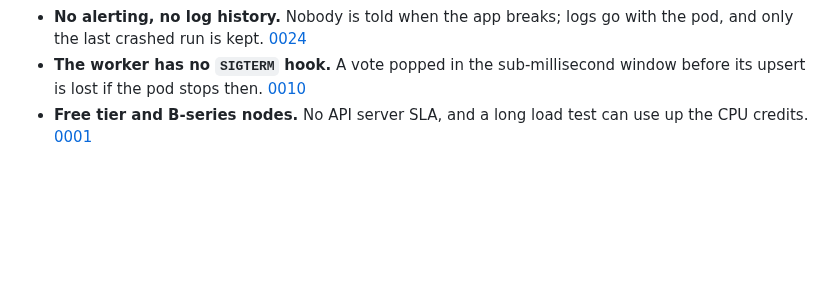
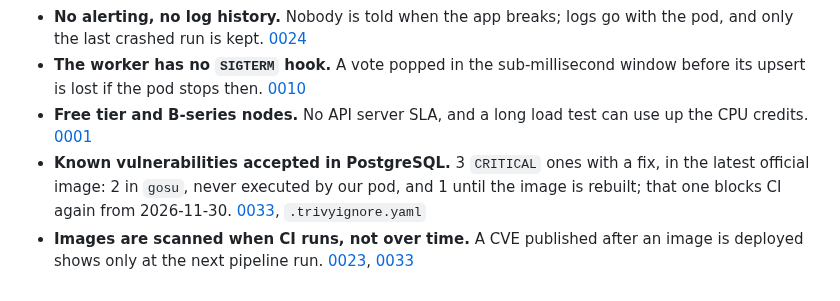
Before and after one commit to Nexlein/Bernstein, a Markdown page: doc/adr/README.md, the part around the change. GitHub-like rendering; blank space fills up the shorter version.

Commit message:
docs(adr): list the accepted vulnerabilities in the known limits

```diff
--- a/doc/adr/README.md
+++ b/doc/adr/README.md
@@ -82,3 +82,5 @@ What breaks, and where we explain why we accept it:
 - **No alerting, no log history.** Nobody is told when the app breaks; logs go with the pod, and only the last crashed run is kept. [0024](0024-observability.md)
 - **The worker has no `SIGTERM` hook.** A vote popped in the sub-millisecond window before its upsert is lost if the pod stops then. [0010](0010-worker-deployment.md)
 - **Free tier and B-series nodes.** No API server SLA, and a long load test can use up the CPU credits. [0001](0001-aks-cluster.md)
+- **Known vulnerabilities accepted in PostgreSQL.** 3 `CRITICAL` ones with a fix, in the latest official image: 2 in `gosu`, never executed by our pod, and 1 until the image is rebuilt; that one blocks CI again from 2026-11-30. [0033](0033-ci-image-scan.md), `.trivyignore.yaml`
+- **Images are scanned when CI runs, not over time.** A CVE published after an image is deployed shows only at the next pipeline run. [0023](0023-security-posture.md), [0033](0033-ci-image-scan.md)
```
